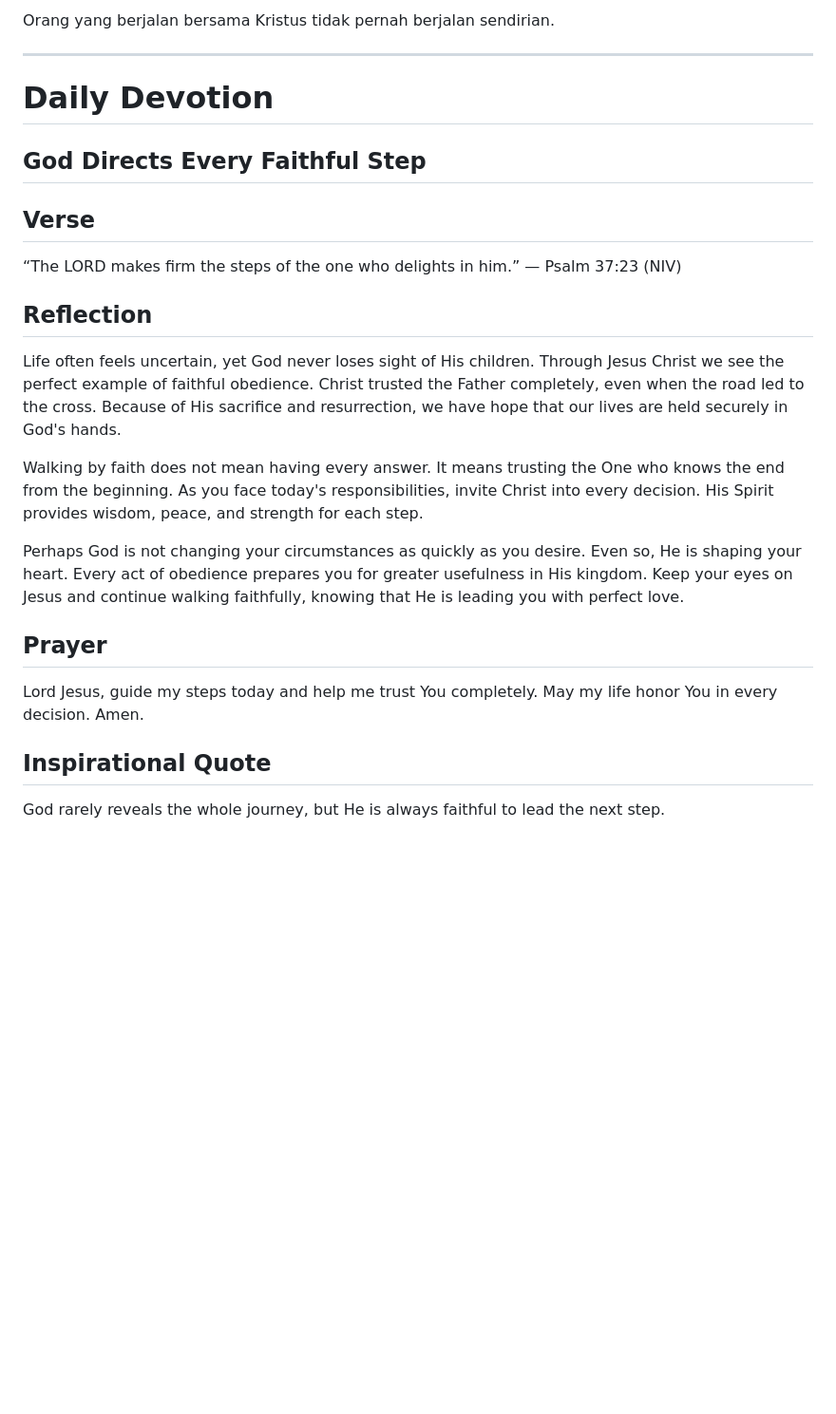
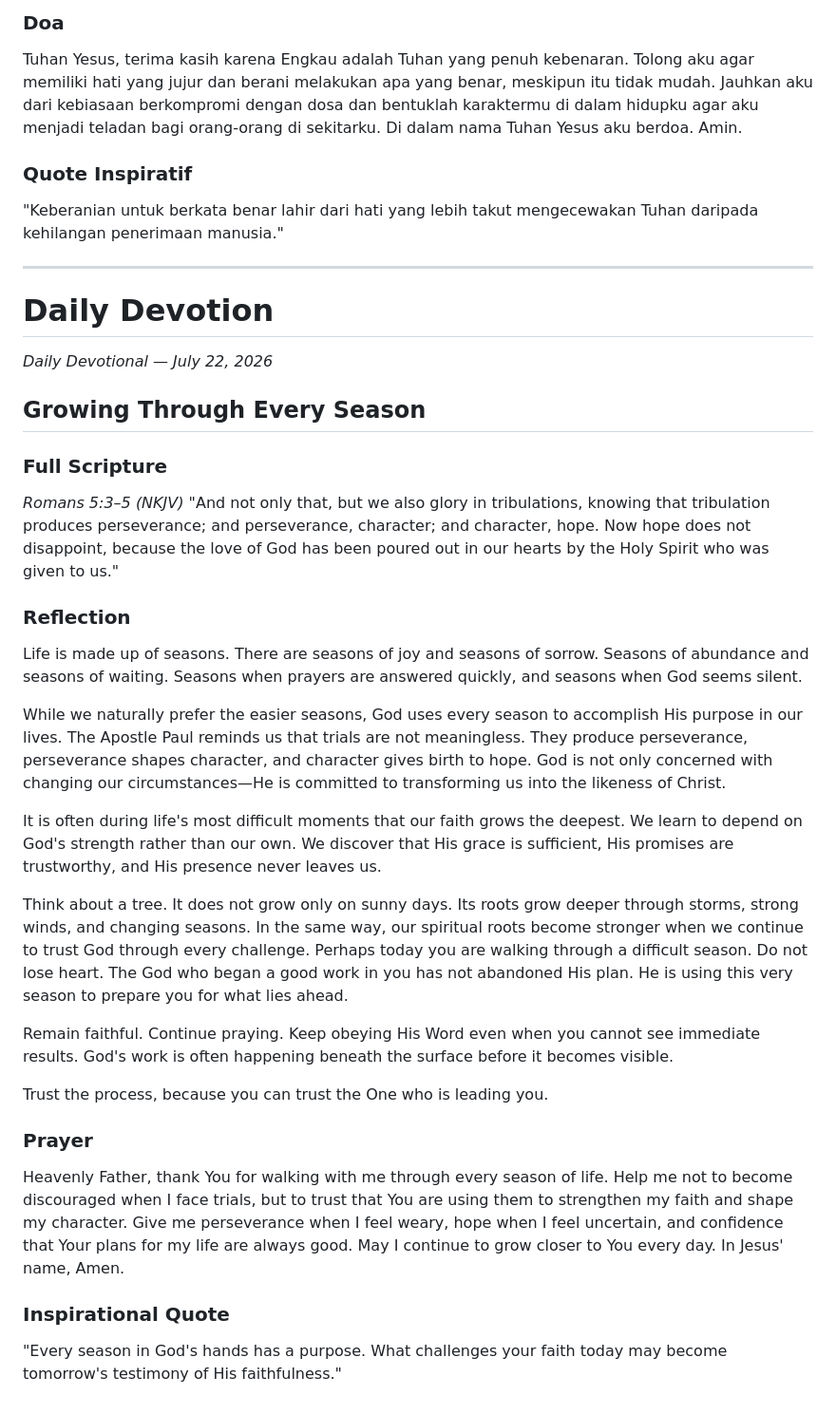
Before and after one commit to ygoutama/Filadelfia-Ministry, a Markdown page: content/today.md, the part around one of its changes. Shown at 95% size. Drawn GitHub-style; blank space fills up the shorter version.

```diff
--- a/content/today.md
+++ b/content/today.md
@@ -52,28 +55,40 @@ Tuhan Yesus, tuntun setiap langkahku hari ini. Berikan keberanian untuk memilih
 
-Orang yang berjalan bersama Kristus tidak pernah berjalan sendirian.
+### Doa
+Tuhan Yesus, terima kasih karena Engkau adalah Tuhan yang penuh kebenaran. Tolong aku agar memiliki hati yang jujur dan berani melakukan apa yang benar, meskipun itu tidak mudah. Jauhkan aku dari kebiasaan berkompromi dengan dosa dan bentuklah karaktermu di dalam hidupku agar aku menjadi teladan bagi orang-orang di sekitarku. Di dalam nama Tuhan Yesus aku berdoa. Amin.
+
+### Quote Inspiratif
+"Keberanian untuk berkata benar lahir dari hati yang lebih takut mengecewakan Tuhan daripada kehilangan penerimaan manusia."
 
 ---
 
 # Daily Devotion
 
-## God Directs Every Faithful Step
+*Daily Devotional* — *July 22, 2026*
 
-## Verse
+## Growing Through Every Season
 
-“The LORD makes firm the steps of the one who delights in him.” — Psalm 37:23 (NIV)
+### Full Scripture
+*Romans 5:3–5 (NKJV)*
+"And not only that, but we also glory in tribulations, knowing that tribulation produces perseverance; and perseverance, character; and character, hope. Now hope does not disappoint, because the love of God has been poured out in our hearts by the Holy Spirit who was given to us."
 
-## Reflection
+### Reflection
+Life is made up of seasons.
+There are seasons of joy and seasons of sorrow. Seasons of abundance and seasons of waiting. Seasons when prayers are answered quickly, and seasons when God seems silent.
 
-Life often feels uncertain, yet God never loses sight of His children. Through Jesus Christ we see the perfect example of faithful obedience. Christ trusted the Father completely, even when the road led to the cross. Because of His sacrifice and resurrection, we have hope that our lives are held securely in God's hands.
+While we naturally prefer the easier seasons, God uses every season to accomplish His purpose in our lives.
+The Apostle Paul reminds us that trials are not meaningless. They produce perseverance, perseverance shapes character, and character gives birth to hope. God is not only concerned with changing our circumstances—He is committed to transforming us into the likeness of Christ.
 
-Walking by faith does not mean having every answer. It means trusting the One who knows the end from the beginning. As you face today's responsibilities, invite Christ into every decision. His Spirit provides wisdom, peace, and strength for each step.
+It is often during life's most difficult moments that our faith grows the deepest. We learn to depend on God's strength rather than our own. We discover that His grace is sufficient, His promises are trustworthy, and His presence never leaves us.
 
-Perhaps God is not changing your circumstances as quickly as you desire. Even so, He is shaping your heart. Every act of obedience prepares you for greater usefulness in His kingdom. Keep your eyes on Jesus and continue walking faithfully, knowing that He is leading you with perfect love.
+Think about a tree. It does not grow only on sunny days. Its roots grow deeper through storms, strong winds, and changing seasons. In the same way, our spiritual roots become stronger when we continue to trust God through every challenge.
+Perhaps today you are walking through a difficult season. Do not lose heart. The God who began a good work in you has not abandoned His plan. He is using this very season to prepare you for what lies ahead.
 
-## Prayer
+Remain faithful. Continue praying. Keep obeying His Word even when you cannot see immediate results. God's work is often happening beneath the surface before it becomes visible.
 
-Lord Jesus, guide my steps today and help me trust You completely. May my life honor You in every decision. Amen.
+Trust the process, because you can trust the One who is leading you.
 
-## Inspirational Quote
+### Prayer
+Heavenly Father, thank You for walking with me through every season of life. Help me not to become discouraged when I face trials, but to trust that You are using them to strengthen my faith and shape my character. Give me perseverance when I feel weary, hope when I feel uncertain, and confidence that Your plans for my life are always good. May I continue to grow closer to You every day. In Jesus' name, Amen.
 
-God rarely reveals the whole journey, but He is always faithful to lead the next step.
+### Inspirational Quote
+"Every season in God's hands has a purpose. What challenges your faith today may become tomorrow's testimony of His faithfulness."
```
Also changed, not shown: other parts of content/today.md (+28 -25 lines).
